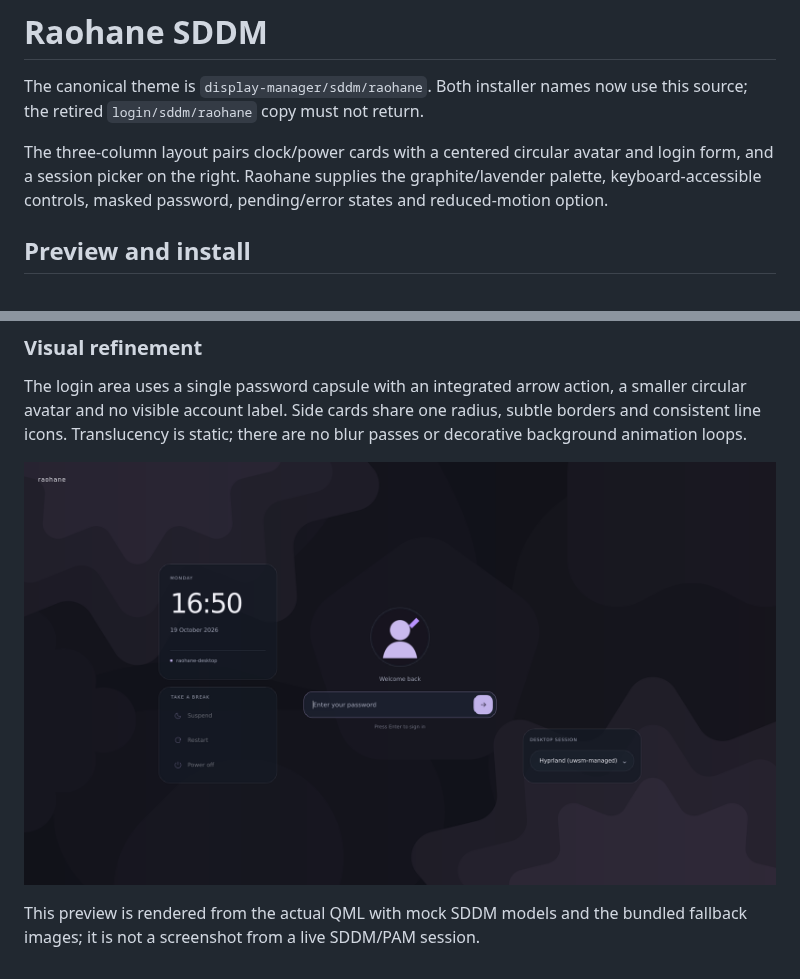
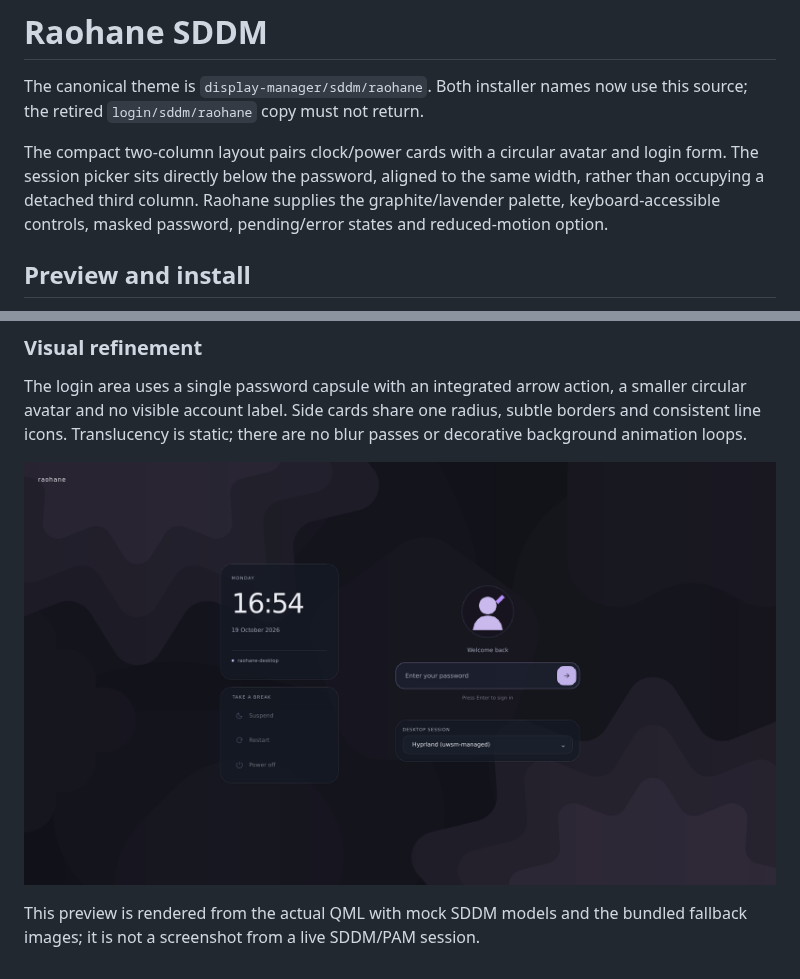
Before and after one commit to killmyselfrin/raohane-dots, a Markdown page: display-manager/sddm/README.md, 2 parts joined by grey strips. Rendered like a GitHub page; pictures changed too: docs/previews/sddm-nocturne.png.

Commit message:
design(sddm): balance remaining controls in two compact columns

```diff
--- a/display-manager/sddm/README.md
+++ b/display-manager/sddm/README.md
@@ -3,8 +3,9 @@
 The canonical theme is `display-manager/sddm/raohane`. Both installer names
 now use this source; the retired `login/sddm/raohane` copy must not return.
 
-The three-column layout pairs clock/power cards with a centered circular avatar
-and login form, and a session picker on the right.
+The compact two-column layout pairs clock/power cards with a circular avatar
+and login form. The session picker sits directly below the password, aligned
+to the same width, rather than occupying a detached third column.
 Raohane supplies the graphite/lavender palette, keyboard-accessible controls,
 masked password, pending/error states and reduced-motion option.
 
```
Also changed, not shown: 2 other files.
